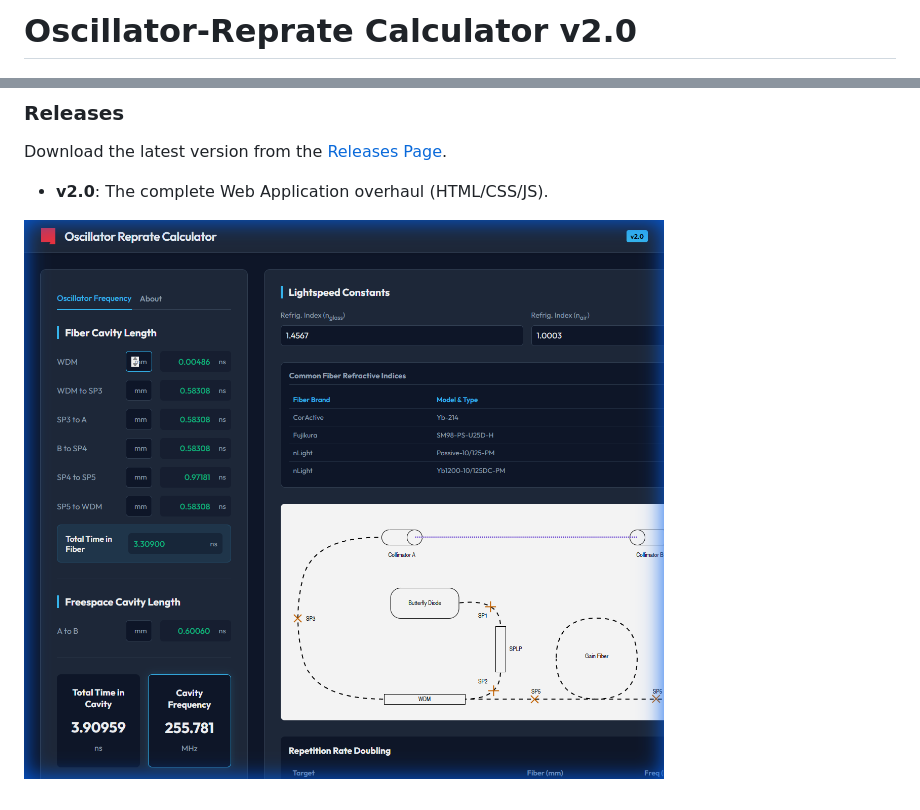
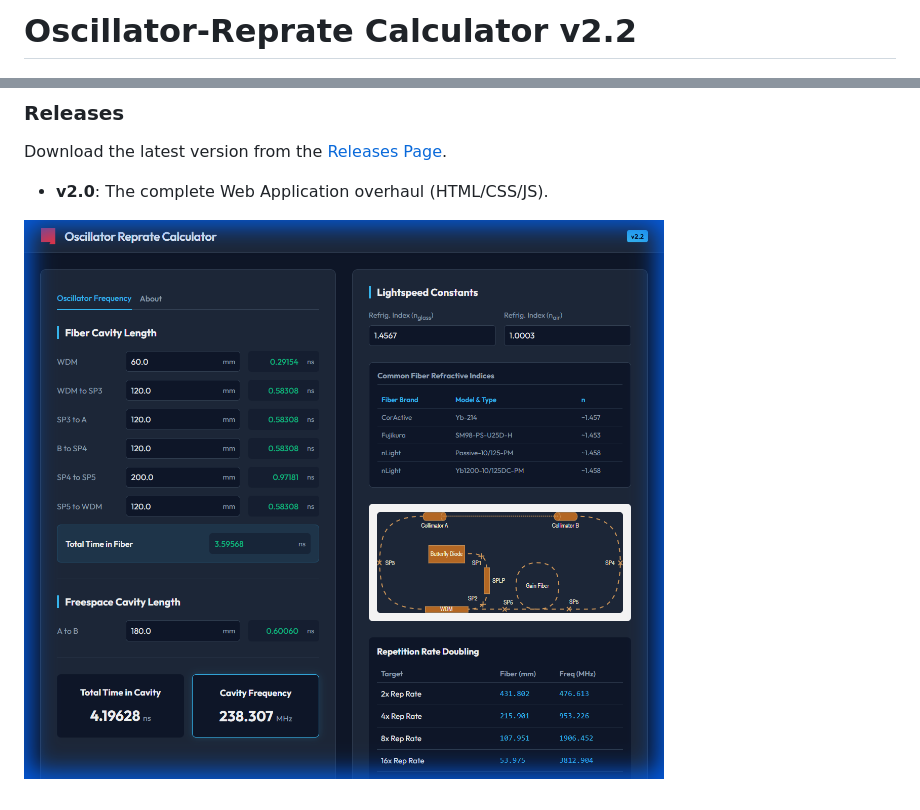
Before and after one commit to Alptknt/Reprate_Calculator, a Markdown page: README.md, 2 parts joined by grey strips. Rendered like a GitHub page; pictures changed too: Screenshot.png.

```diff
--- a/README.md
+++ b/README.md
@@ -1,4 +1,4 @@
-# Oscillator-Reprate Calculator v2.0
+# Oscillator-Reprate Calculator v2.2
 
 ![Oscillator Diagram](Osc_Diagram.png)
 *(Click to view interactive diagram in the web app)*
```
Also changed, not shown: Osc_Diagram.png (deleted), 9 other files.
